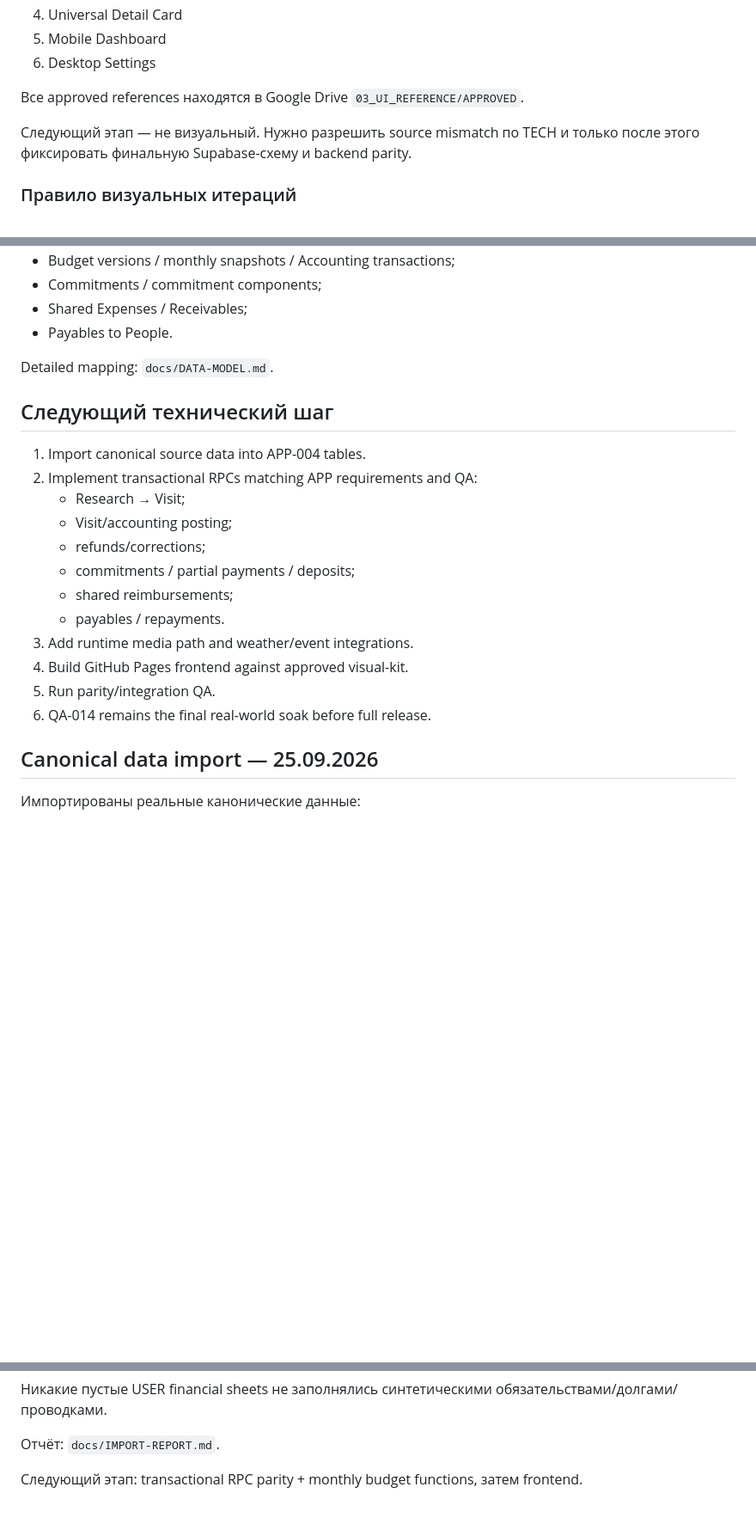
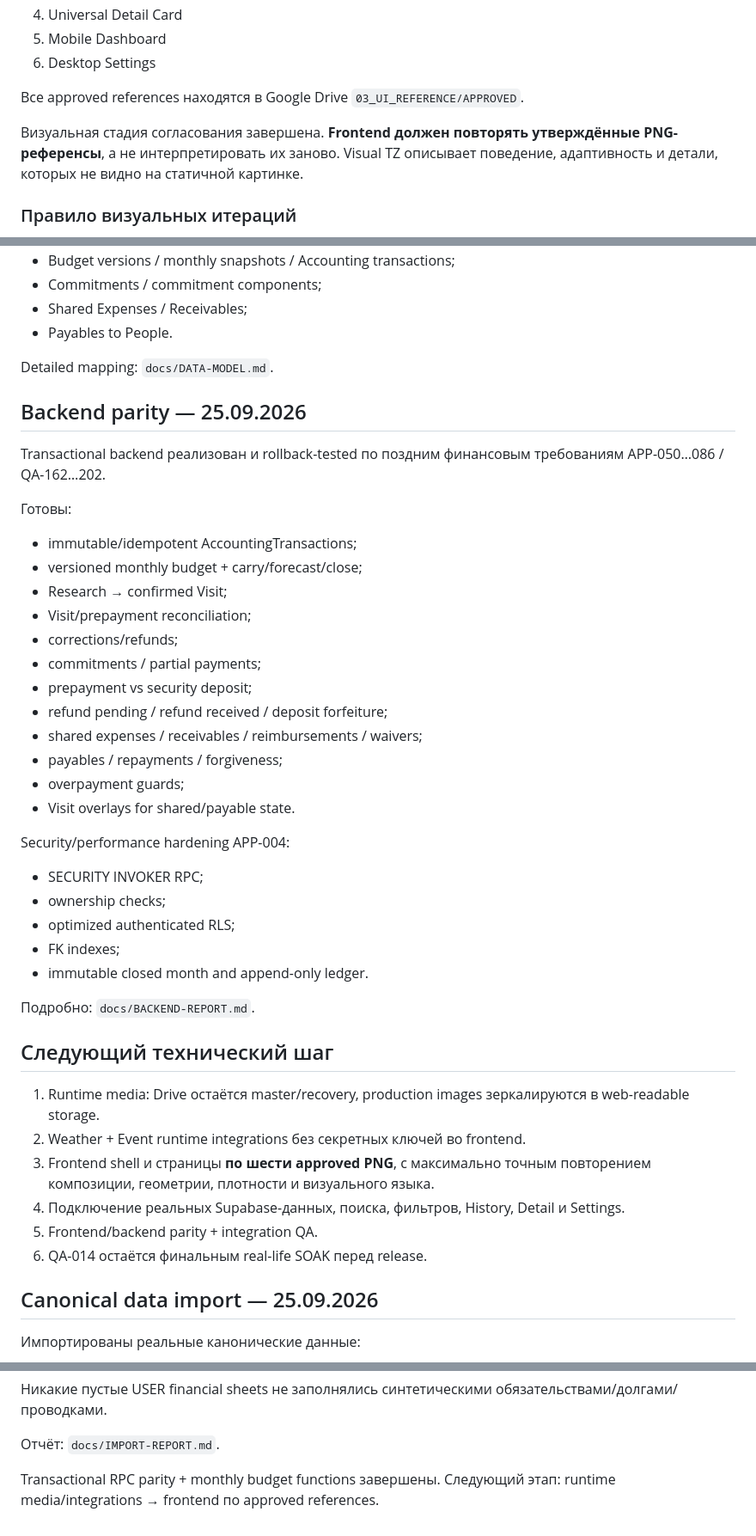
Before and after one commit to setjip-spec/APP-004-Moscow-MO, a Markdown page: docs/APP-004-TZ.md, 3 parts joined by grey strips. Shown at 86% size. Rendered like a GitHub page; blank space fills up the shorter version.

Commit message:
Advance APP-004 TZ to backend parity v0.11

```diff
--- a/docs/APP-004-TZ.md
+++ b/docs/APP-004-TZ.md
@@ -229,7 +241,7 @@ https://drive.google.com/file/d/14Z0ir3ptjyUi9vVGQqqx2Ra4_7JVTVKp/view?usp=drive
 
 Все approved references находятся в Google Drive `03_UI_REFERENCE/APPROVED`.
 
-Следующий этап — не визуальный. Нужно разрешить source mismatch по TECH и только после этого фиксировать финальную Supabase-схему и backend parity.
+Визуальная стадия согласования завершена. **Frontend должен повторять утверждённые PNG-референсы**, а не интерпретировать их заново. Visual TZ описывает поведение, адаптивность и детали, которых не видно на статичной картинке.
 
 ### Правило визуальных итераций
 
@@ -258,21 +270,41 @@ Created relational layers:
 
 Detailed mapping: `docs/DATA-MODEL.md`.
 
+## Backend parity — 25.09.2026
+
+Transactional backend реализован и rollback-tested по поздним финансовым требованиям APP-050…086 / QA-162…202.
+
+Готовы:
+- immutable/idempotent AccountingTransactions;
+- versioned monthly budget + carry/forecast/close;
+- Research → confirmed Visit;
+- Visit/prepayment reconciliation;
+- corrections/refunds;
+- commitments / partial payments;
+- prepayment vs security deposit;
+- refund pending / refund received / deposit forfeiture;
+- shared expenses / receivables / reimbursements / waivers;
+- payables / repayments / forgiveness;
+- overpayment guards;
+- Visit overlays for shared/payable state.
+
+Security/performance hardening APP-004:
+- SECURITY INVOKER RPC;
+- ownership checks;
+- optimized authenticated RLS;
+- FK indexes;
+- immutable closed month and append-only ledger.
+
+Подробно: `docs/BACKEND-REPORT.md`.
+
 ## Следующий технический шаг
 
-1. Import canonical source data into APP-004 tables.
-2. Implement transactional RPCs matching APP requirements and QA:
-   - Research → Visit;
-   - Visit/accounting posting;
-   - refunds/corrections;
-   - commitments / partial payments / deposits;
-   - shared reimbursements;
-   - payables / repayments.
-3. Add runtime media path and weather/event integrations.
-4. Build GitHub Pages frontend against approved visual-kit.
-5. Run parity/integration QA.
-6. QA-014 remains the final real-world soak before full release.
-
+1. Runtime media: Drive остаётся master/recovery, production images зеркалируются в web-readable storage.
+2. Weather + Event runtime integrations без секретных ключей во frontend.
+3. Frontend shell и страницы **по шести approved PNG**, с максимально точным повторением композиции, геометрии, плотности и визуального языка.
+4. Подключение реальных Supabase-данных, поиска, фильтров, History, Detail и Settings.
+5. Frontend/backend parity + integration QA.
+6. QA-014 остаётся финальным real-life SOAK перед release.
 
 ## Canonical data import — 25.09.2026
 
@@ -293,4 +325,4 @@ Detailed mapping: `docs/DATA-MODEL.md`.
 
 Отчёт: `docs/IMPORT-REPORT.md`.
 
-Следующий этап: transactional RPC parity + monthly budget functions, затем frontend.
+Transactional RPC parity + monthly budget functions завершены. Следующий этап: runtime media/integrations → frontend по approved references.
```
Also changed, not shown: other parts of docs/APP-004-TZ.md (+22 -10 lines).
